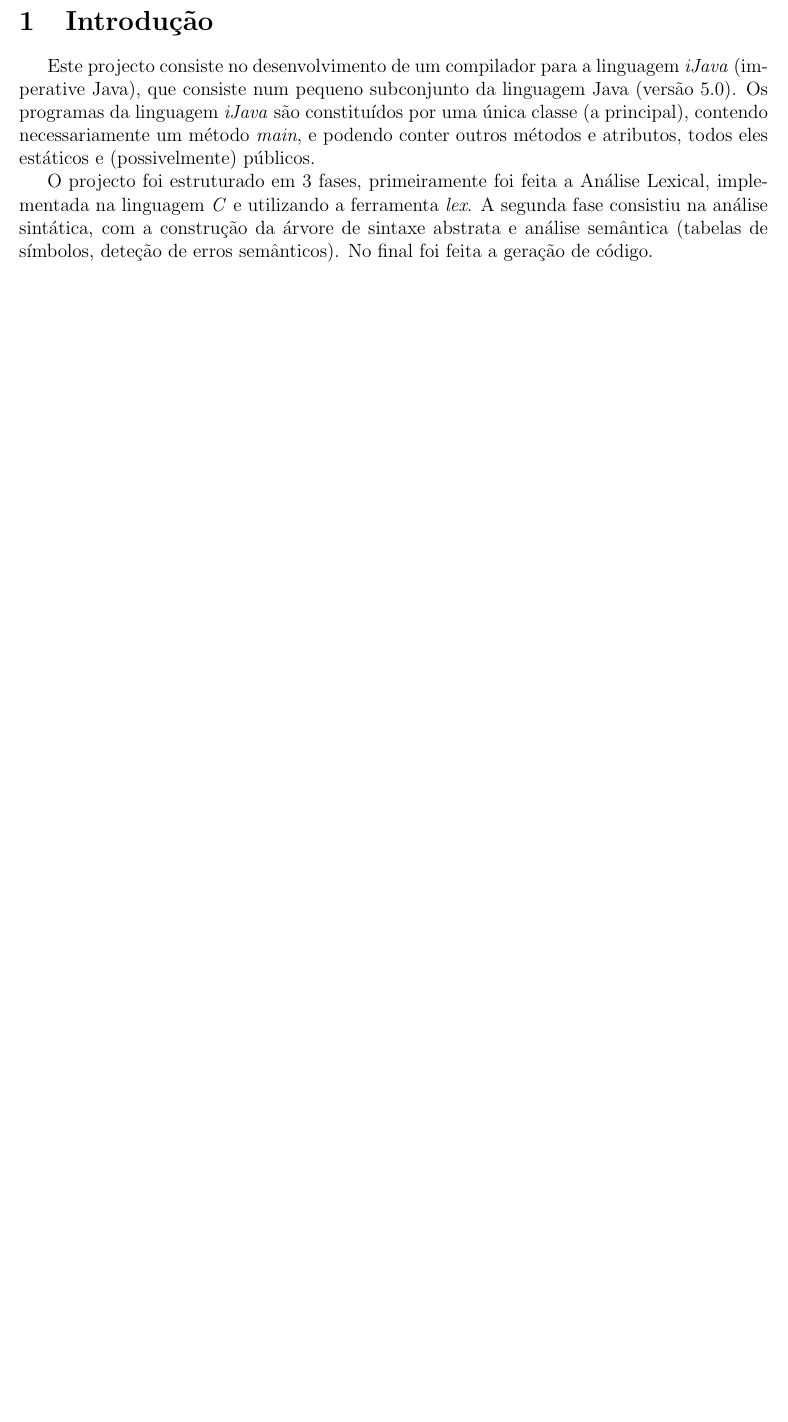
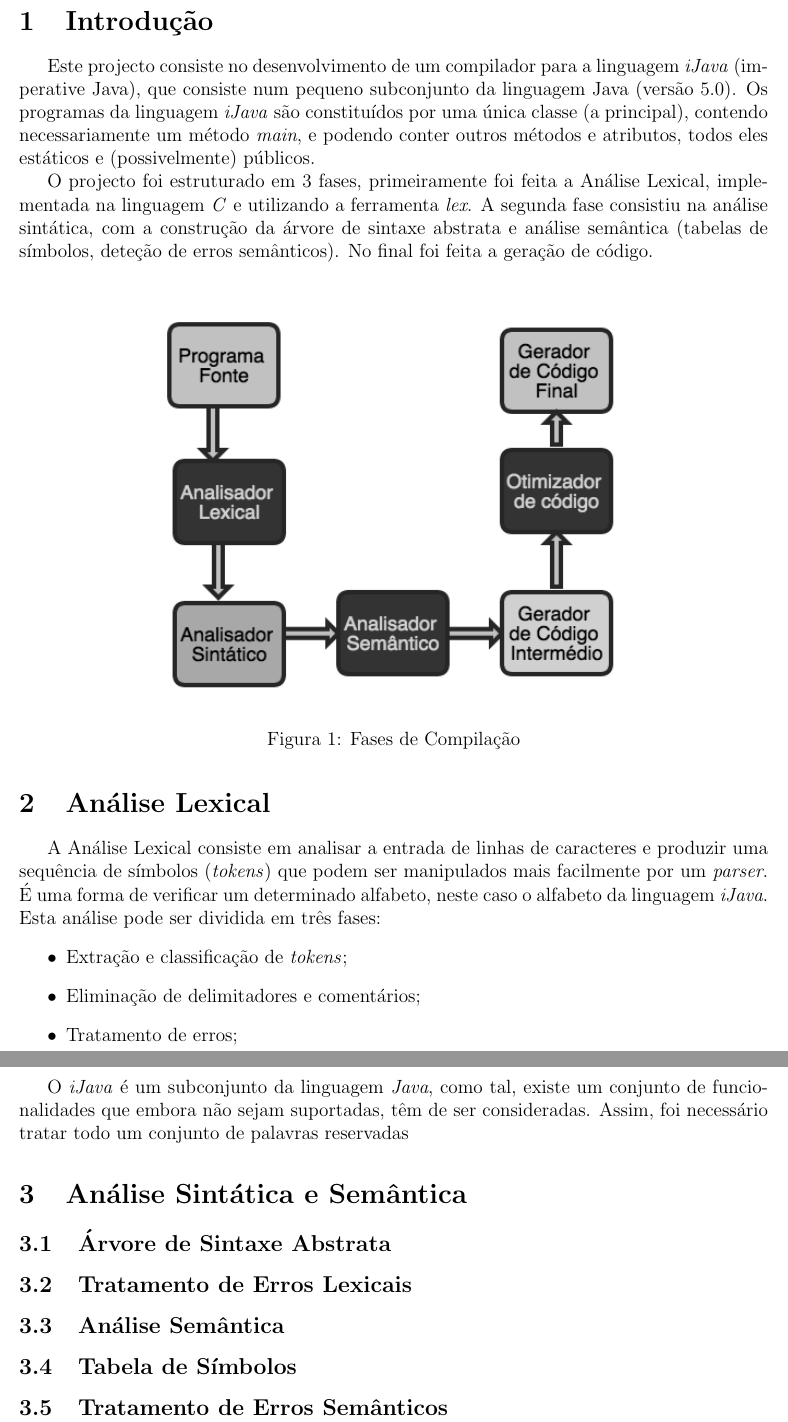
Before and after one commit to bcaceiro/compiler, a LaTeX document (ReLaToRiOo/rel.tex): part of page 2 of 2 before the commit and two parts of pages 2 and 3 of 3 after it, the two joined at a grey line, cut so that both start at the same text, the shorter picture padded with empty space. Compiled offline with pdfLaTeX.

Commit message:
merdas no relatorio

```diff
--- a/ReLaToRiOo/rel.tex
+++ b/ReLaToRiOo/rel.tex
@@ -62,6 +62,44 @@ Este projecto consiste no desenvolvimento de um compilador para a linguagem \emp
 
 O projecto foi estruturado em 3 fases, primeiramente foi feita a Análise Lexical, implementada na linguagem \emph{C} e utilizando a ferramenta \emph{lex}. A segunda fase consistiu na análise sintática, com a  construção da árvore de sintaxe abstrata e análise semântica (tabelas de símbolos, deteção de erros semânticos). No final foi feita a geração de código.
 
+\begin{figure}[H]
+       \centering
+       \includegraphics[keepaspectratio=true, width=300px]{fasesCompilacao.png}
+       \caption{Fases de Compilação}
+       \end{figure}
+
+
+\section{Análise Lexical}
+
+A Análise Lexical consiste em analisar a entrada de linhas de caracteres e produzir uma sequência de símbolos (\emph{tokens}) que podem ser manipulados mais facilmente por um \emph{parser}. É uma forma de verificar um determinado alfabeto, neste caso o alfabeto da linguagem \emph{iJava}.
+Esta análise pode ser dividida em três fases:
+\begin{itemize}
+	\item Extração e classificação de \emph{tokens};
+	\item Eliminação de delimitadores e comentários;
+	\item Tratamento de erros;
+\end{itemize}
+
+O \emph{iJava} é um subconjunto da linguagem \emph{Java}, como tal, existe um conjunto de funcionalidades que embora não sejam suportadas, têm de ser consideradas. Assim, foi necessário tratar todo um conjunto de palavras reservadas
+
+
+\section{Análise Sintática e Semântica}
+
+\subsection{Árvore de Sintaxe Abstrata}
+
+\subsection{Tratamento de Erros Lexicais}
+
+\subsection{Análise Semântica}
+
+\subsection{Tabela de Símbolos}
+
+\subsection{Tratamento de Erros Semânticos}
+
+
+
+
+
+
+
 
 
 
```
Also changed, not shown: RelatorioRascunho.txt (+0 -1 lines), ReLaToRiOo/fasesCompilacao.png (added), ReLaToRiOo/rel.pdf, 3 other files.
